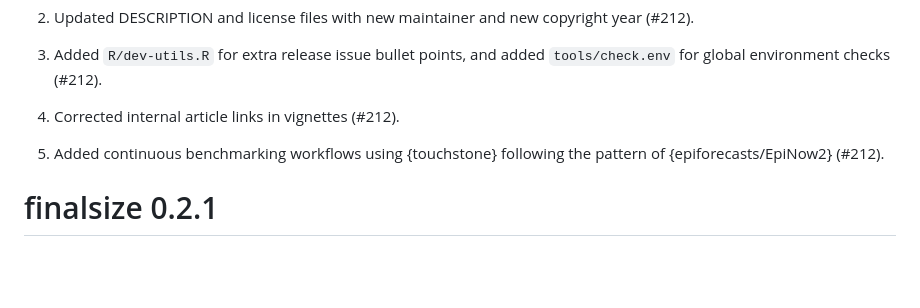
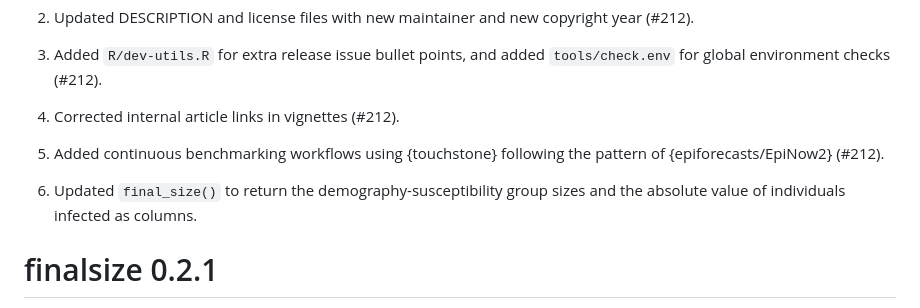
Before and after one commit to epiverse-trace/finalsize, a Markdown page: NEWS.md, the part around the change. GitHub-like rendering; blank space fills up the shorter version.

Commit message:
Update NEWS.md for added `final_size()` return cols

```diff
--- a/NEWS.md
+++ b/NEWS.md
@@ -11,6 +11,8 @@ Maintainer is changing to @rozeggo (#212).
 4. Corrected internal article links in vignettes (#212).
 
 5. Added continuous benchmarking workflows using {touchstone} following the pattern of {epiforecasts/EpiNow2} (#212).
+
+6. Updated `final_size()` to return the demography-susceptibility group sizes and the absolute value of individuals infected as columns.
 
 # finalsize 0.2.1
 
```
